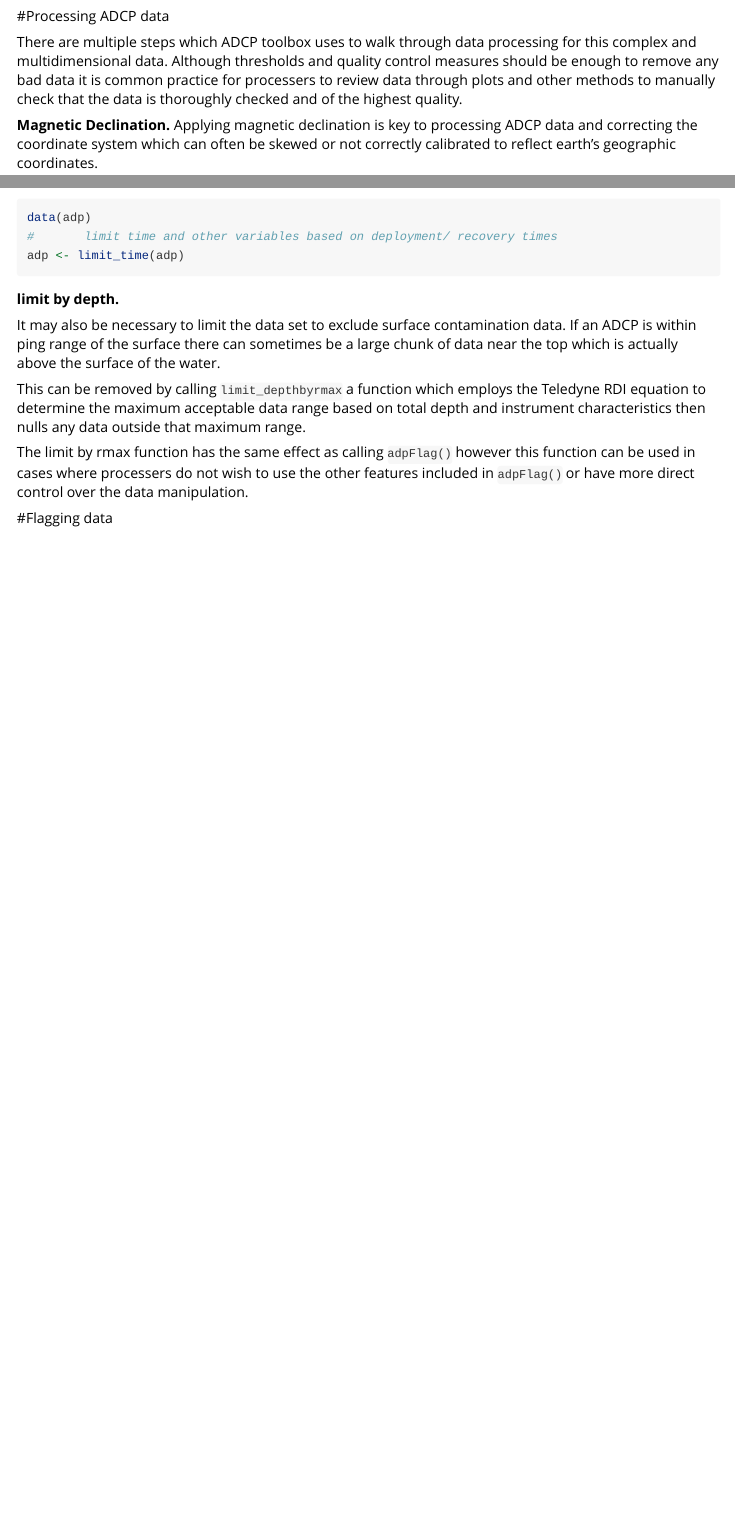
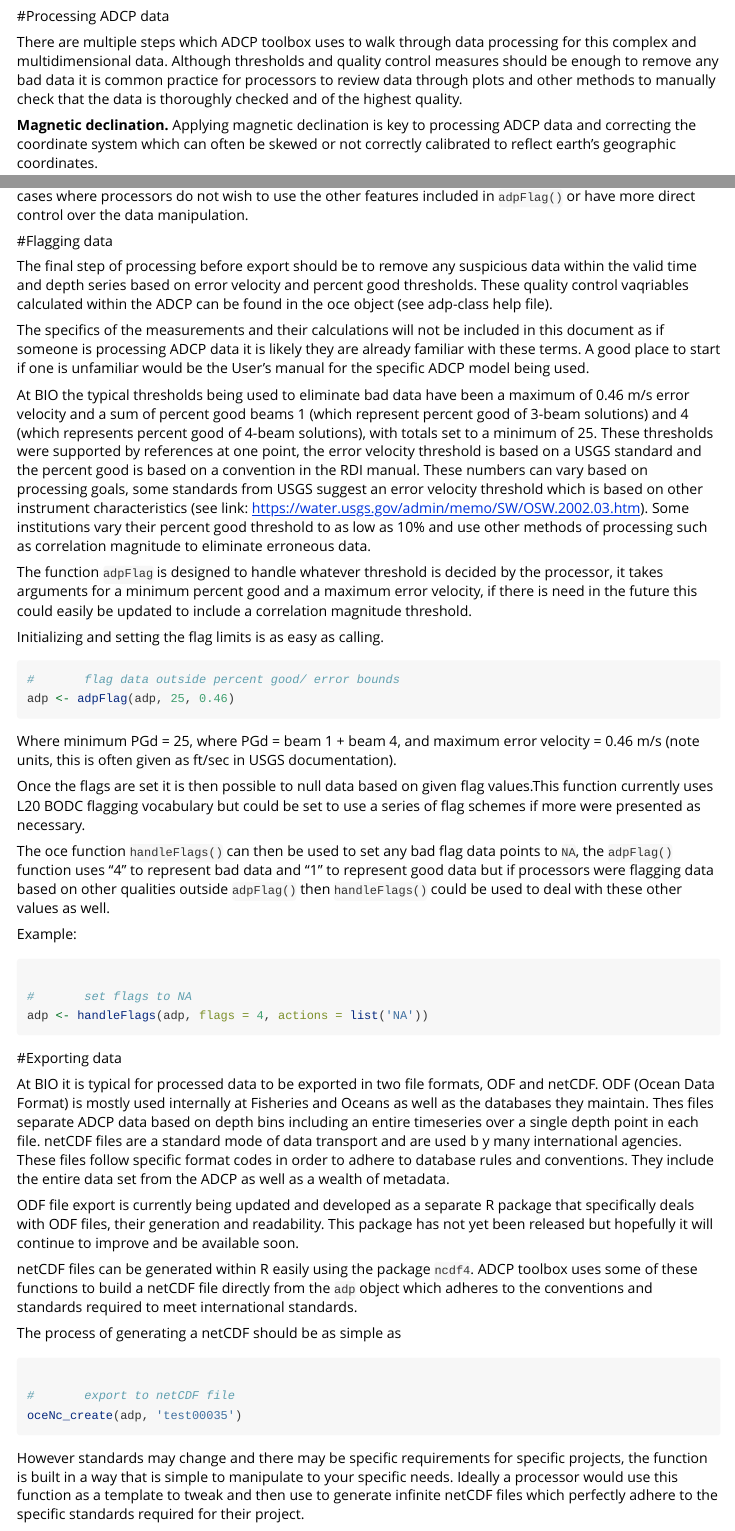
Before and after one commit to EOGrady21/mooredDataProcessing_adcp, an R Markdown document (vignettes/ADCP Processing.Rmd): the page in a window 1100 px wide, from 630 px down, and a second part further down, joined at a grey line. Rendered offline with R 4.5, knitr and Pandoc, with nearby package versions.

Commit message:
vcignette update

````diff
--- a/vignettes/ADCP Processing.Rmd
+++ b/vignettes/ADCP Processing.Rmd
@@ -40,9 +40,9 @@ adp <- read.adp.easy('f.000', 'g.csv')
 
 #Processing ADCP data
 
-There are multiple steps which ADCP toolbox uses to walk through data processing for this complex and multidimensional data. Although thresholds and quality control measures should be enough to remove any bad data it is common practice for processers to review data through plots and other methods to manually check that the data is thoroughly checked and of the highest quality.
+There are multiple steps which ADCP toolbox uses to walk through data processing for this complex and multidimensional data. Although thresholds and quality control measures should be enough to remove any bad data it is common practice for processors to review data through plots and other methods to manually check that the data is thoroughly checked and of the highest quality.
 
-**Magnetic Declination.**
+**Magnetic declination.**
 Applying magnetic declination is key to processing ADCP data and correcting the coordinate system which can often be skewed or not correctly calibrated to reflect earth's geographic coordinates.
 
 `applyMagneticDeclinationAdp()` is used to correct for a declination offset and rotate the geospatial data as appropriate.
@@ -87,19 +87,68 @@ This function also requires `time_coverage_start` and `time_coverage_end` metada
 Example:
 
 ```{r eval = FALSE}
-data(adp)
+
 #       limit time and other variables based on deployment/ recovery times
 adp <- limit_time(adp)
 
 
 ```
 
-**limit by depth. **
+**Limit by depth. **
 
 It may also be necessary to limit the data set to exclude surface contamination data. If an ADCP is within ping range of the surface there can sometimes be a large chunk of data near the top which is actually above the surface of the water.
 
 This can be removed by calling `limit_depthbyrmax` a function which employs the Teledyne RDI equation to determine the maximum acceptable data range based on total depth and instrument characteristics then nulls any data outside that maximum range.
 
-The limit by rmax function has the same effect as calling `adpFlag()` however this function can be used in cases where processers do not wish to use the other features included in `adpFlag()` or have more direct control over the data manipulation.
+The limit by rmax function has the same effect as calling `adpFlag()` however this function can be used in cases where processors do not wish to use the other features included in `adpFlag()` or have more direct control over the data manipulation.
+
 
 #Flagging data
+
+The final step of processing before export should be to remove any suspicious data within the valid time and depth series based on error velocity and percent good thresholds. These quality control vaqriables calculated within the ADCP can be found in the oce object (see adp-class help file).
+
+The specifics of the measurements and their calculations will not be included in this document as if someone is processing ADCP data it is likely they are already familiar with these terms. A good place to start if one is unfamiliar would be the User's manual for the specific ADCP model being used.
+
+At BIO the typical thresholds being used to eliminate bad data have been a maximum of 0.46 m/s error velocity and a sum of percent good beams 1 (which represent percent good of 3-beam solutions) and 4 (which represents percent good of 4-beam solutions), with totals set to a minimum of 25. These thresholds were supported by references at one point, the error velocity threshold is based on a USGS standard and the percent good is based on a convention  in the RDI manual. These numbers can vary based on processing goals, some standards from USGS suggest an error velocity threshold which is based on other instrument characteristics (see link: <https://water.usgs.gov/admin/memo/SW/OSW.2002.03.htm>). Some institutions vary their percent good threshold to as low as 10% and use other methods of processing such as correlation magnitude to eliminate erroneous data.
+
+The function `adpFlag` is designed to handle whatever threshold is decided by the processor, it takes arguments for a minimum percent good and a maximum error velocity, if there is need in the future this could easily be updated to include a correlation magnitude threshold.
+
+Initializing and setting the flag limits is as easy as calling.
+```{r eval = FALSE}
+#       flag data outside percent good/ error bounds
+adp <- adpFlag(adp, 25, 0.46)
+```
+
+Where minimum PGd = 25, where PGd = beam 1 + beam 4, and maximum error velocity = 0.46 m/s (note units, this is often given as ft/sec in USGS documentation).
+
+Once the flags are set it is then possible to null data based on given flag values.This function currently uses L20 BODC flagging vocabulary but could be set to use a series of flag schemes if more were presented as necessary.
+
+The oce function `handleFlags()` can then be used to set any bad flag data points to `NA`, the `adpFlag()` function uses "4" to represent bad data and "1" to represent good data but if processors were flagging data based on other qualities outside `adpFlag()` then `handleFlags()` could be used to deal with these other values as well.
+
+Example:
+
+```{r eval = FALSE}
+
+#       set flags to NA
+adp <- handleFlags(adp, flags = 4, actions = list('NA'))
+```
+
+
+#Exporting data
+
+
+At BIO it is typical for processed data to be exported in two file formats, ODF and netCDF. ODF (Ocean Data Format) is mostly used internally at Fisheries and Oceans as well as the databases they maintain. Thes files separate ADCP data based on depth bins including an entire timeseries over a single depth point in each file. netCDF files are a standard mode of data transport and are used b y many international agencies. These files follow specific format codes in order to adhere to database rules and conventions. They include the entire data set from the ADCP as well as a wealth of metadata.
+
+ODF file export is currently being updated and developed as a separate R package that specifically deals with ODF files, their generation and readability. This package has not yet been released but hopefully it will continue to improve and be available soon.
+
+netCDF files can be generated within R easily using the package `ncdf4`. ADCP toolbox uses some of these functions to build a netCDF file directly from the `adp` object which adheres to the conventions and standards required to meet international standards.
+
+The process of generating a netCDF should be as simple as
+```{r eval = FALSE}
+
+#       export to netCDF file
+oceNc_create(adp, 'test00035')
+
+```
+
+However standards may change and there may be specific requirements for specific projects, the function is built in a way that is simple to manipulate to your specific needs. Ideally a processor would use this function as a template to tweak and then use to generate infinite netCDF files which perfectly adhere to the specific standards required for their project.
````
Also changed, not shown: vignettes/ADCP Processing.Rmd (8 more changed lines).
